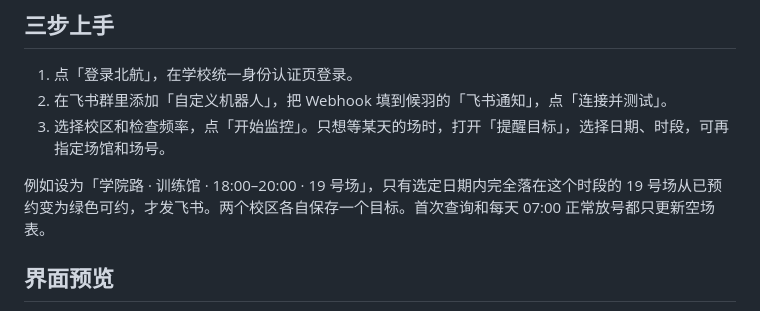
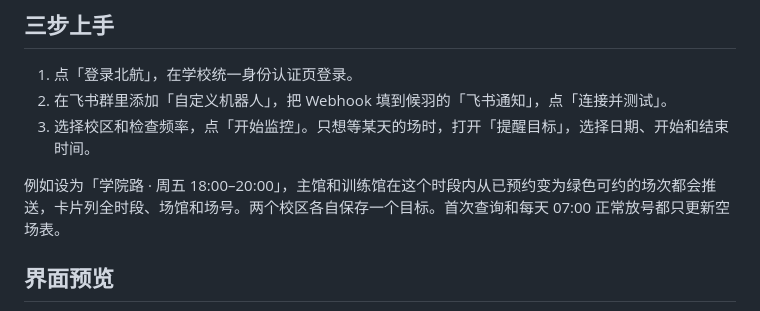
Before and after one commit to squarezier/BUAA-Badminton-Court-Detector, a Markdown page: README.md, the part around the change. GitHub-like rendering.

```diff
--- a/README.md
+++ b/README.md
@@ -18,9 +18,9 @@ macOS 需要 13 或更新版本。完整解压后，Mac 打开「候羽」，Win
 
 1. 点「登录北航」，在学校统一身份认证页登录。
 2. 在飞书群里添加「自定义机器人」，把 Webhook 填到候羽的「飞书通知」，点「连接并测试」。
-3. 选择校区和检查频率，点「开始监控」。只想等某天的场时，打开「提醒目标」，选择日期、时段，可再指定场馆和场号。
+3. 选择校区和检查频率，点「开始监控」。只想等某天的场时，打开「提醒目标」，选择日期、开始和结束时间。
 
-例如设为「学院路 · 训练馆 · 18:00–20:00 · 19 号场」，只有选定日期内完全落在这个时段的 19 号场从已预约变为绿色可约，才发飞书。两个校区各自保存一个目标。首次查询和每天 07:00 正常放号都只更新空场表。
+例如设为「学院路 · 周五 18:00–20:00」，主馆和训练馆在这个时段内从已预约变为绿色可约的场次都会推送，卡片列全时段、场馆和场号。两个校区各自保存一个目标。首次查询和每天 07:00 正常放号都只更新空场表。
 
 ## 界面预览
 
```
Also changed, not shown: docs/guide.md (+3 -3 lines), docs/monitor.png, docs/target.png, 11 other files.
